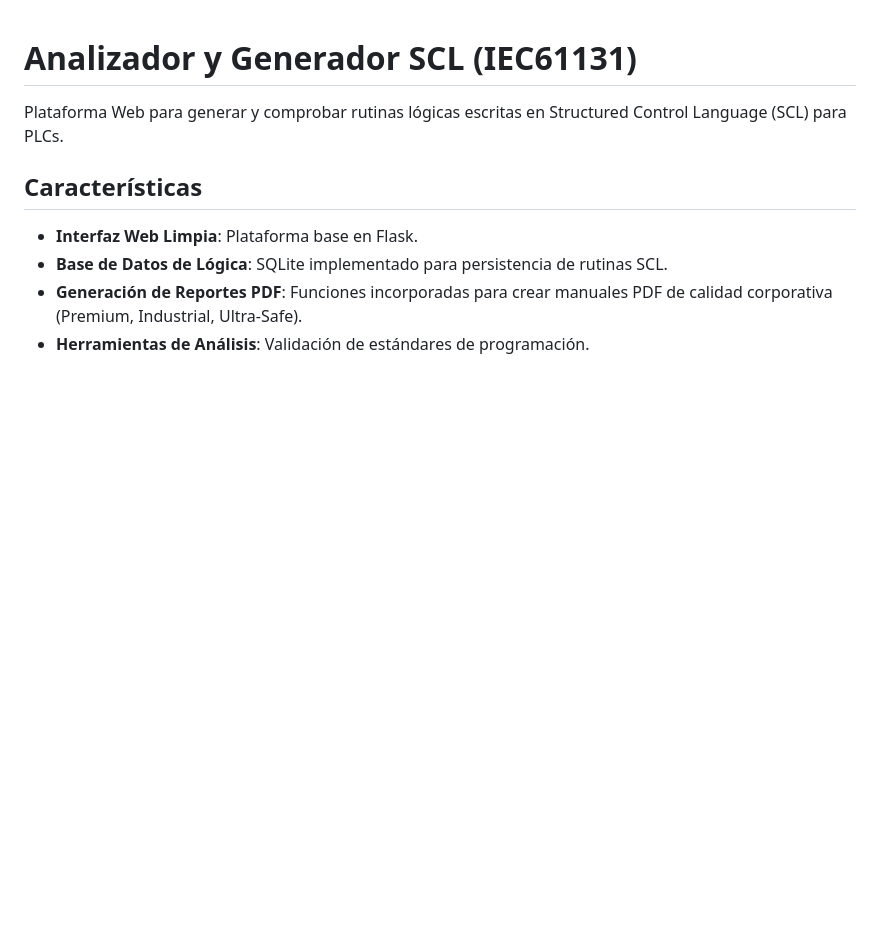
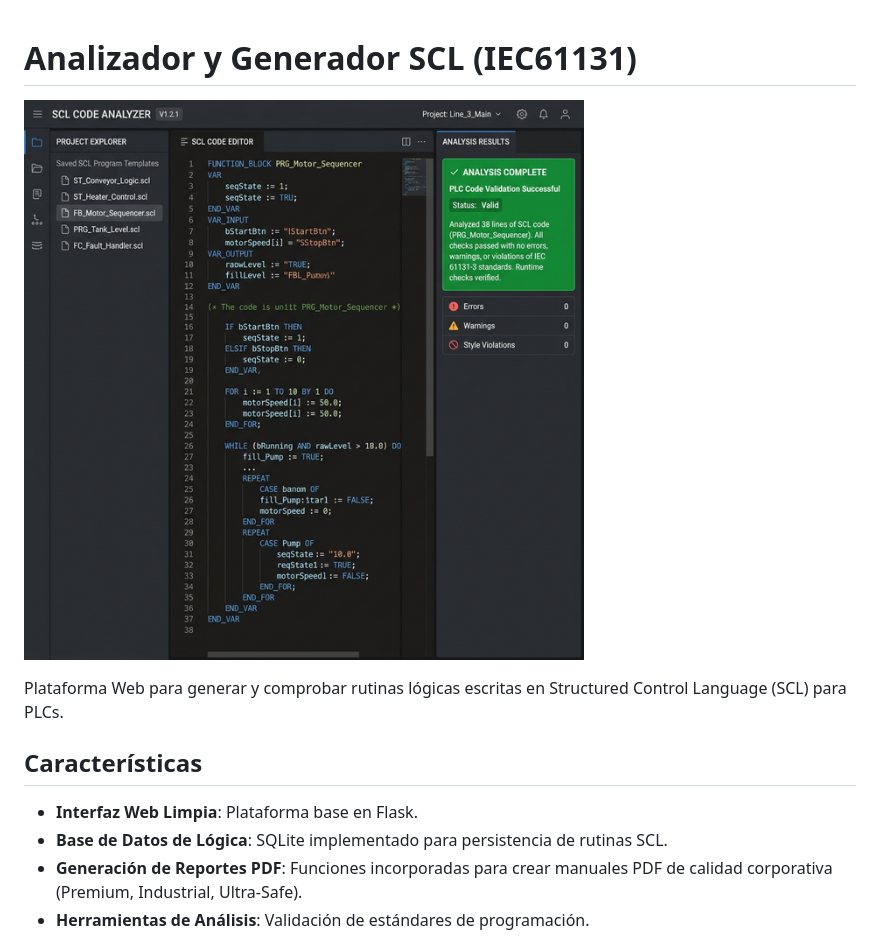
Before and after one commit to izankachau/ejercicio-2-3-scl, a Markdown page: README.md, the part around the change. GitHub-like rendering; pictures changed too: assets/preview.png (added); blank space fills up the shorter version.

Commit message:
Add header comments, preview image and assets folder

```diff
--- a/README.md
+++ b/README.md
@@ -1,4 +1,6 @@
 # Analizador y Generador SCL (IEC61131)
+
+![Preview del sistema](assets/preview.png)
 
 Plataforma Web para generar y comprobar rutinas lógicas escritas en Structured Control Language (SCL) para PLCs.
 
```
Also changed, not shown: 1 other file.
